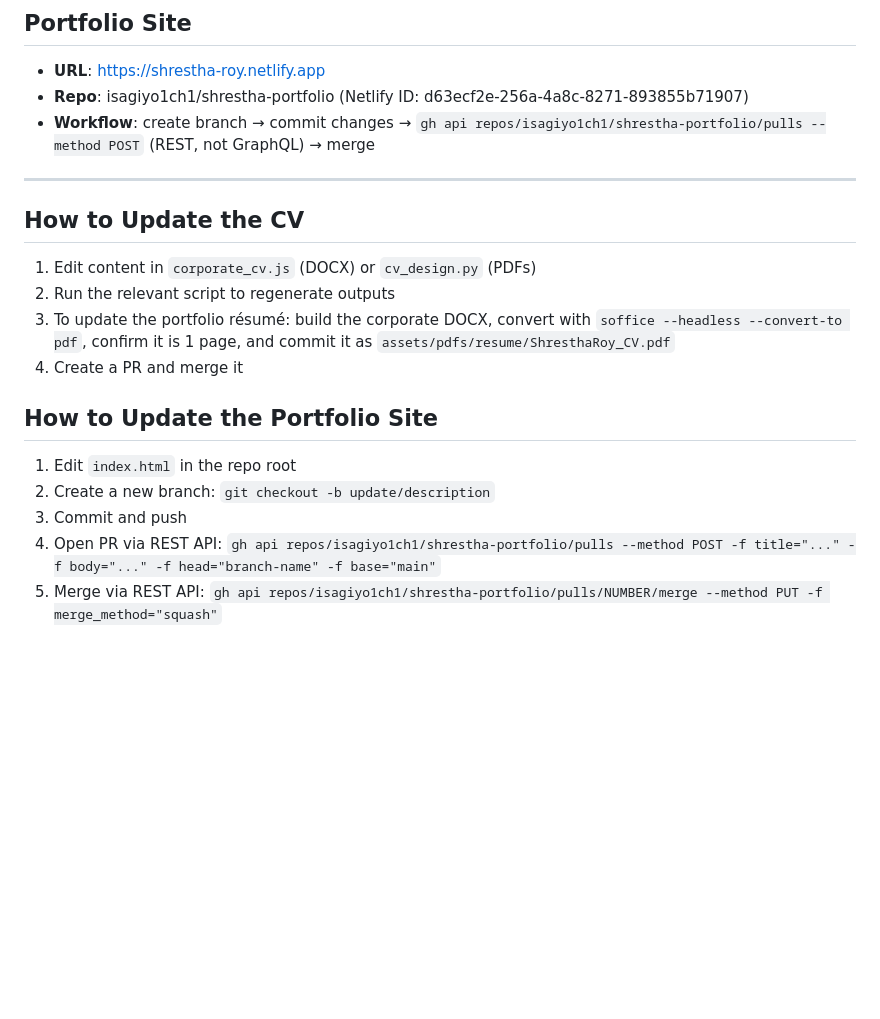
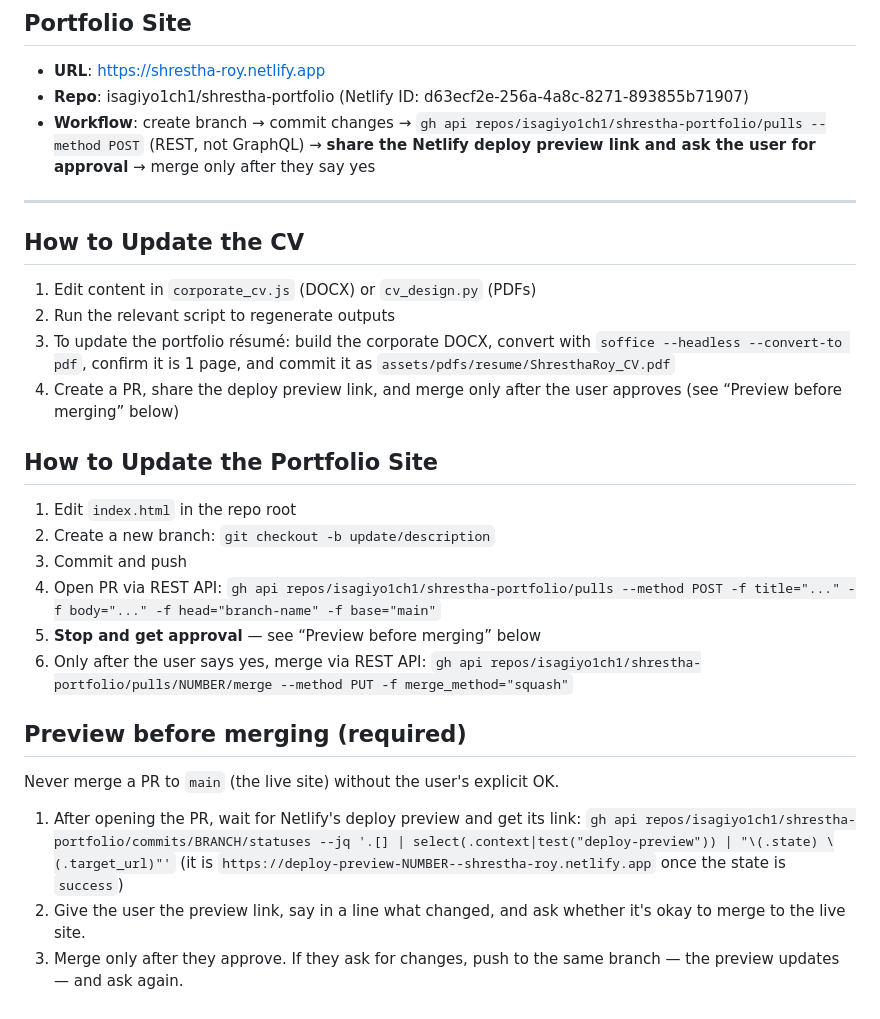
Before and after one commit to isagiyo1ch1/shrestha-portfolio, a Markdown page: resume/CLAUDE.md, the part around the change. Drawn GitHub-style; blank space fills up the shorter version.

Commit message:
Require deploy preview + user approval before merging (#16)
Claude-Session: https://claude.ai/code/session_01C22FmgsU4WZ4yFY6VbtKsx

Co-authored-by: Claude <noreply@anthropic.com>

```diff
--- a/resume/CLAUDE.md
+++ b/resume/CLAUDE.md
@@ -105,7 +105,7 @@ Fashion designer with strong grounding in garment construction, textile research
 
 - **URL**: https://shrestha-roy.netlify.app
 - **Repo**: isagiyo1ch1/shrestha-portfolio (Netlify ID: d63ecf2e-256a-4a8c-8271-893855b71907)
-- **Workflow**: create branch → commit changes → `gh api repos/isagiyo1ch1/shrestha-portfolio/pulls --method POST` (REST, not GraphQL) → merge
+- **Workflow**: create branch → commit changes → `gh api repos/isagiyo1ch1/shrestha-portfolio/pulls --method POST` (REST, not GraphQL) → **share the Netlify deploy preview link and ask the user for approval** → merge only after they say yes
 
 ---
 
@@ -114,7 +114,7 @@ Fashion designer with strong grounding in garment construction, textile research
 1. Edit content in `corporate_cv.js` (DOCX) or `cv_design.py` (PDFs)
 2. Run the relevant script to regenerate outputs
 3. To update the portfolio résumé: build the corporate DOCX, convert with `soffice --headless --convert-to pdf`, confirm it is 1 page, and commit it as `assets/pdfs/resume/ShresthaRoy_CV.pdf`
-4. Create a PR and merge it
+4. Create a PR, share the deploy preview link, and merge only after the user approves (see “Preview before merging” below)
 
 ## How to Update the Portfolio Site
 
@@ -122,4 +122,15 @@ Fashion designer with strong grounding in garment construction, textile research
 2. Create a new branch: `git checkout -b update/description`
 3. Commit and push
 4. Open PR via REST API: `gh api repos/isagiyo1ch1/shrestha-portfolio/pulls --method POST -f title="..." -f body="..." -f head="branch-name" -f base="main"`
-5. Merge via REST API: `gh api repos/isagiyo1ch1/shrestha-portfolio/pulls/NUMBER/merge --method PUT -f merge_method="squash"`
+5. **Stop and get approval** — see “Preview before merging” below
+6. Only after the user says yes, merge via REST API: `gh api repos/isagiyo1ch1/shrestha-portfolio/pulls/NUMBER/merge --method PUT -f merge_method="squash"`
+
+## Preview before merging (required)
+
+Never merge a PR to `main` (the live site) without the user's explicit OK.
+
+1. After opening the PR, wait for Netlify's deploy preview and get its link:
+   `gh api repos/isagiyo1ch1/shrestha-portfolio/commits/BRANCH/statuses --jq '.[] | select(.context|test("deploy-preview")) | "\(.state) \(.target_url)"'`
+   (it is `https://deploy-preview-NUMBER--shrestha-roy.netlify.app` once the state is `success`)
+2. Give the user the preview link, say in a line what changed, and ask whether it's okay to merge to the live site.
+3. Merge only after they approve. If they ask for changes, push to the same branch — the preview updates — and ask again.
```
Also changed, not shown: CLAUDE.md (added, +13 -0 lines).
